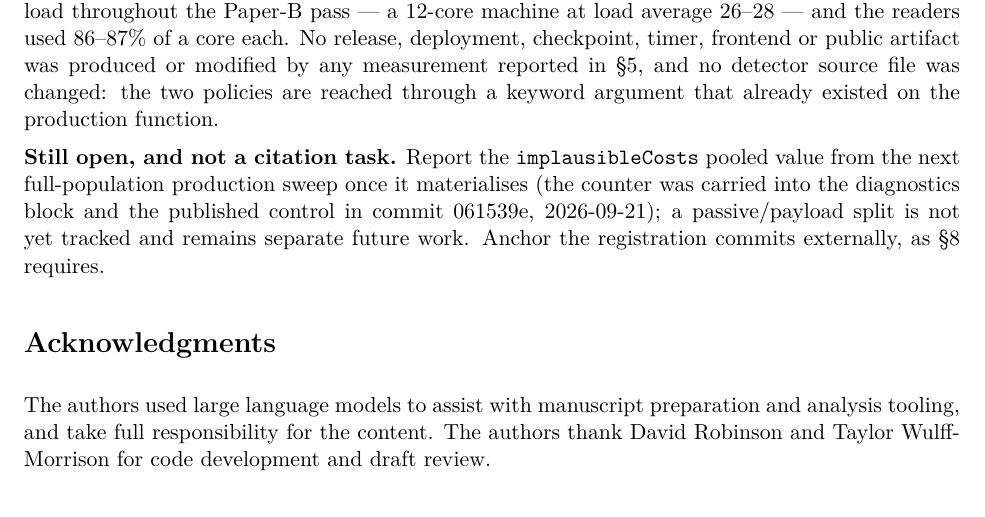
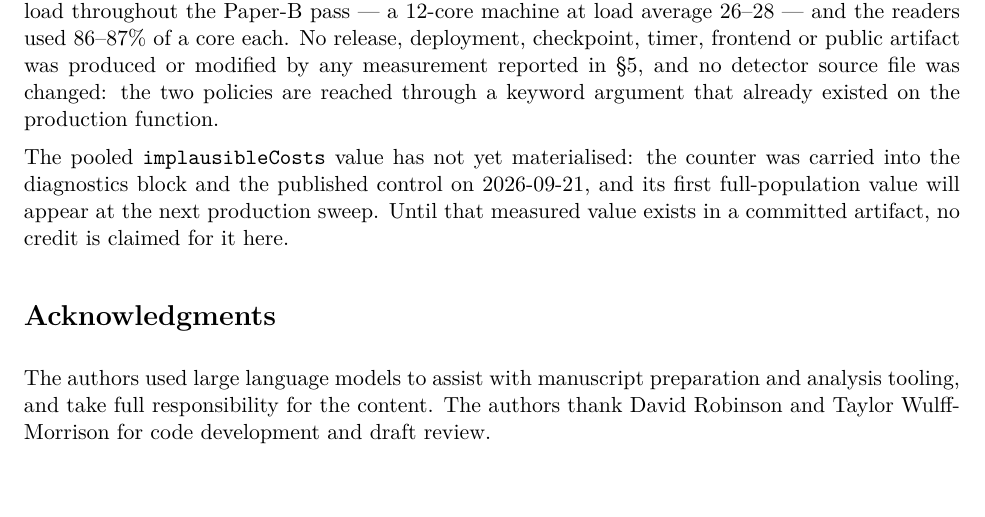
Before and after one commit to theinformed/orbit-audit, a LaTeX paper (docs/latex/paper-b/paper-b.tex): part of page 29 of 30, cut so that both start at the same text. Compiled offline with pdfLaTeX.

Commit message:
Paper B: recast remaining editorial note in paper voice

```diff
--- a/docs/latex/paper-b/paper-b.tex
+++ b/docs/latex/paper-b/paper-b.tex
@@ -929,7 +929,7 @@ The ordering is drawn in Figure~\ref{fig:timeline} rather than left to a reader
 % src: docs/paperb-results-20260920.md, "What the run actually cost"
 . No release, deployment, checkpoint, timer, frontend or public artifact was produced or modified by any measurement reported in \S{}5, and no detector source file was changed: the two policies are reached through a keyword argument that already existed on the production function.
 
-\textbf{Still open, and not a citation task.} Report the \path{implausibleCosts} pooled value from the next full-population production sweep once it materialises (the counter was carried into the diagnostics block and the published control in commit 061539e, 2026-09-21); a passive/payload split is not yet tracked and remains separate future work. Anchor the registration commits externally, as \S{}8 requires.
+The pooled \texttt{implausibleCosts} value has not yet materialised: the counter was carried into the diagnostics block and the published control on 2026-09-21, and its first full-population value will appear at the next production sweep. Until that measured value exists in a committed artifact, no credit is claimed for it here.
 
 \section*{Acknowledgments}
 
```
Also changed, not shown: docs/paper-b-draft-20260921.md (+1 -1 lines), docs/latex/paper-b/paper-b.pdf.
